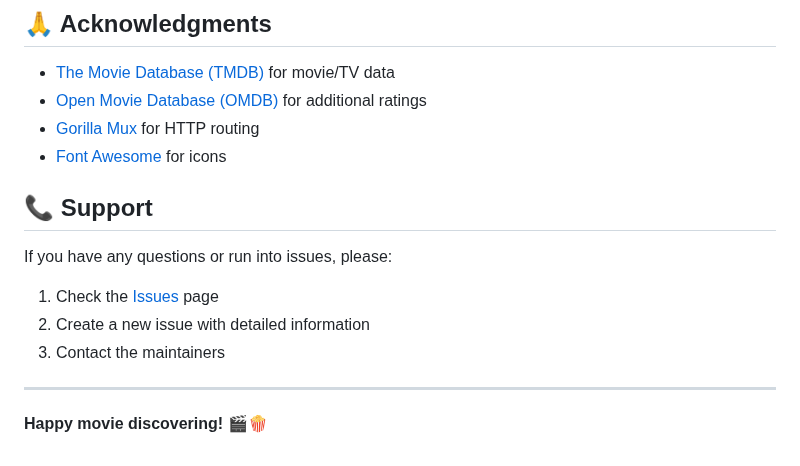
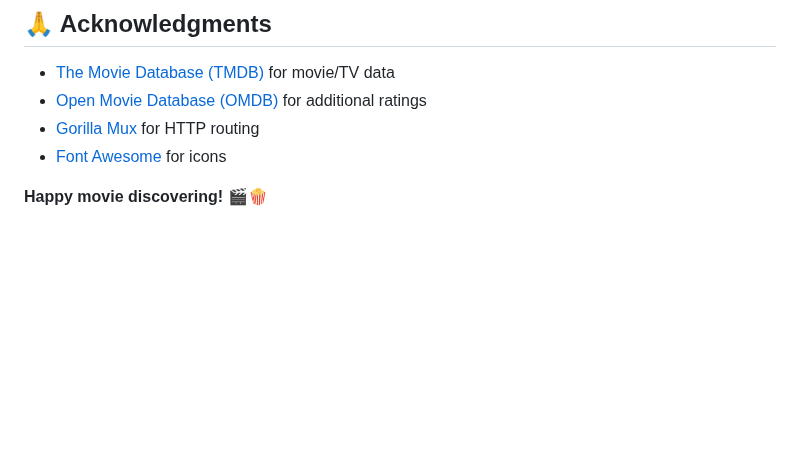
Before and after one commit to a-j-sheilla/discovery, a Markdown page: README.md, the part around the change. GitHub-like rendering; blank space fills up the shorter version.

```diff
--- a/README.md
+++ b/README.md
@@ -270,13 +270,5 @@ This project is licensed under the MIT License - see the [LICENSE](LICENSE) file
 - [Gorilla Mux](https://github.com/gorilla/mux) for HTTP routing
 - [Font Awesome](https://fontawesome.com/) for icons
 
-## 📞 Support
-
-If you have any questions or run into issues, please:
-1. Check the [Issues](https://github.com/yourusername/movie-discovery-app/issues) page
-2. Create a new issue with detailed information
-3. Contact the maintainers
-
----
 
 **Happy movie discovering! 🎬🍿**
```
